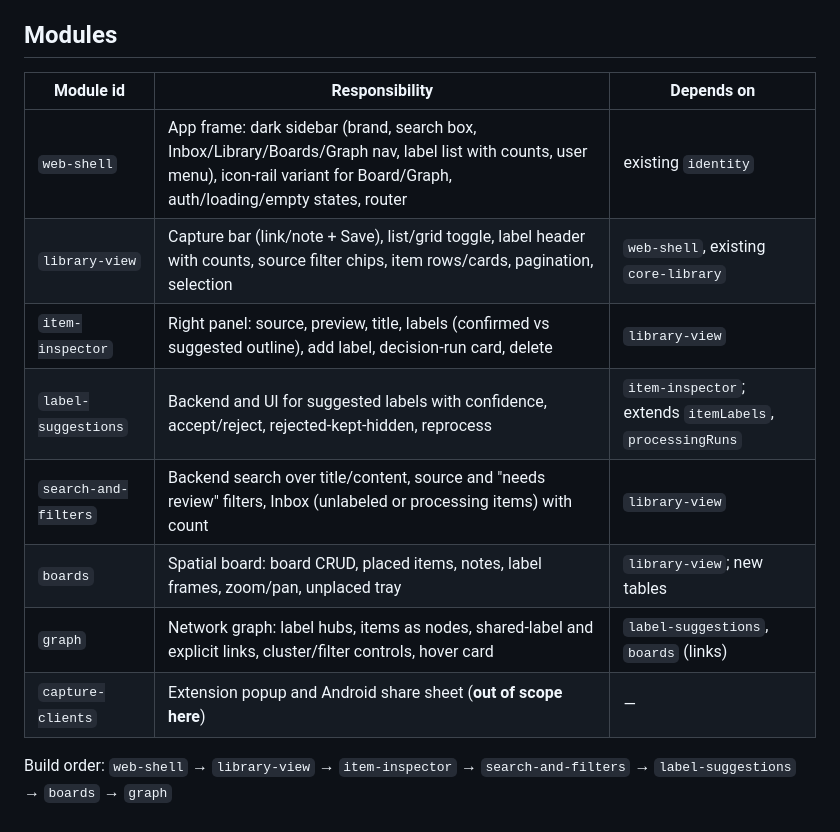
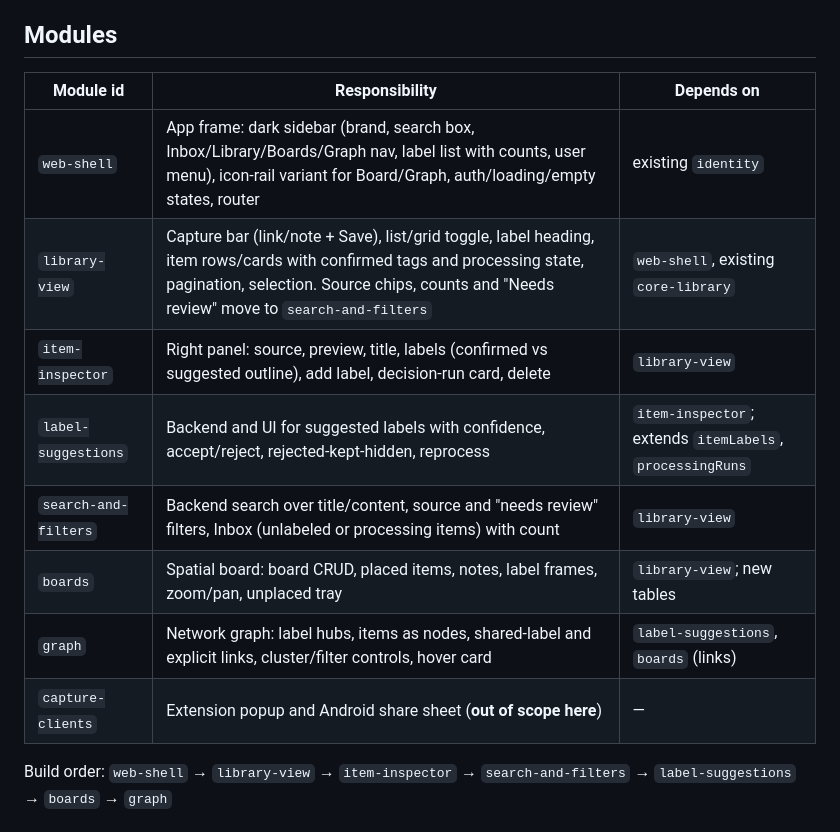
Before and after one commit to maruzek/mindspool, a Markdown page: CAPABILITY-MAP-web-redesign.md, the part around the change. Rendered like a GitHub page.

```diff
--- a/CAPABILITY-MAP-web-redesign.md
+++ b/CAPABILITY-MAP-web-redesign.md
@@ -25,16 +25,16 @@ target in section 05 are separate apps and are out of scope (`capture-clients`,
 
 ## Modules
 
-| Module id            | Responsibility                                                                                                                                                                       | Depends on                                               |
-| -------------------- | ------------------------------------------------------------------------------------------------------------------------------------------------------------------------------------ | -------------------------------------------------------- |
-| `web-shell`          | App frame: dark sidebar (brand, search box, Inbox/Library/Boards/Graph nav, label list with counts, user menu), icon-rail variant for Board/Graph, auth/loading/empty states, router | existing `identity`                                      |
-| `library-view`       | Capture bar (link/note + Save), list/grid toggle, label header with counts, source filter chips, item rows/cards, pagination, selection                                              | `web-shell`, existing `core-library`                     |
-| `item-inspector`     | Right panel: source, preview, title, labels (confirmed vs suggested outline), add label, decision-run card, delete                                                                   | `library-view`                                           |
-| `label-suggestions`  | Backend and UI for suggested labels with confidence, accept/reject, rejected-kept-hidden, reprocess                                                                                  | `item-inspector`; extends `itemLabels`, `processingRuns` |
-| `search-and-filters` | Backend search over title/content, source and "needs review" filters, Inbox (unlabeled or processing items) with count                                                               | `library-view`                                           |
-| `boards`             | Spatial board: board CRUD, placed items, notes, label frames, zoom/pan, unplaced tray                                                                                                | `library-view`; new tables                               |
-| `graph`              | Network graph: label hubs, items as nodes, shared-label and explicit links, cluster/filter controls, hover card                                                                      | `label-suggestions`, `boards` (links)                    |
-| `capture-clients`    | Extension popup and Android share sheet (**out of scope here**)                                                                                                                      | —                                                        |
+| Module id            | Responsibility                                                                                                                                                                                                         | Depends on                                               |
+| -------------------- | ---------------------------------------------------------------------------------------------------------------------------------------------------------------------------------------------------------------------- | -------------------------------------------------------- |
+| `web-shell`          | App frame: dark sidebar (brand, search box, Inbox/Library/Boards/Graph nav, label list with counts, user menu), icon-rail variant for Board/Graph, auth/loading/empty states, router                                   | existing `identity`                                      |
+| `library-view`       | Capture bar (link/note + Save), list/grid toggle, label heading, item rows/cards with confirmed tags and processing state, pagination, selection. Source chips, counts and "Needs review" move to `search-and-filters` | `web-shell`, existing `core-library`                     |
+| `item-inspector`     | Right panel: source, preview, title, labels (confirmed vs suggested outline), add label, decision-run card, delete                                                                                                     | `library-view`                                           |
+| `label-suggestions`  | Backend and UI for suggested labels with confidence, accept/reject, rejected-kept-hidden, reprocess                                                                                                                    | `item-inspector`; extends `itemLabels`, `processingRuns` |
+| `search-and-filters` | Backend search over title/content, source and "needs review" filters, Inbox (unlabeled or processing items) with count                                                                                                 | `library-view`                                           |
+| `boards`             | Spatial board: board CRUD, placed items, notes, label frames, zoom/pan, unplaced tray                                                                                                                                  | `library-view`; new tables                               |
+| `graph`              | Network graph: label hubs, items as nodes, shared-label and explicit links, cluster/filter controls, hover card                                                                                                        | `label-suggestions`, `boards` (links)                    |
+| `capture-clients`    | Extension popup and Android share sheet (**out of scope here**)                                                                                                                                                        | —                                                        |
 
 Build order: `web-shell` → `library-view` → `item-inspector` → `search-and-filters` → `label-suggestions` → `boards` → `graph`
 
```
Also changed, not shown: SPEC-library-view.md (added, +199 -0 lines).
